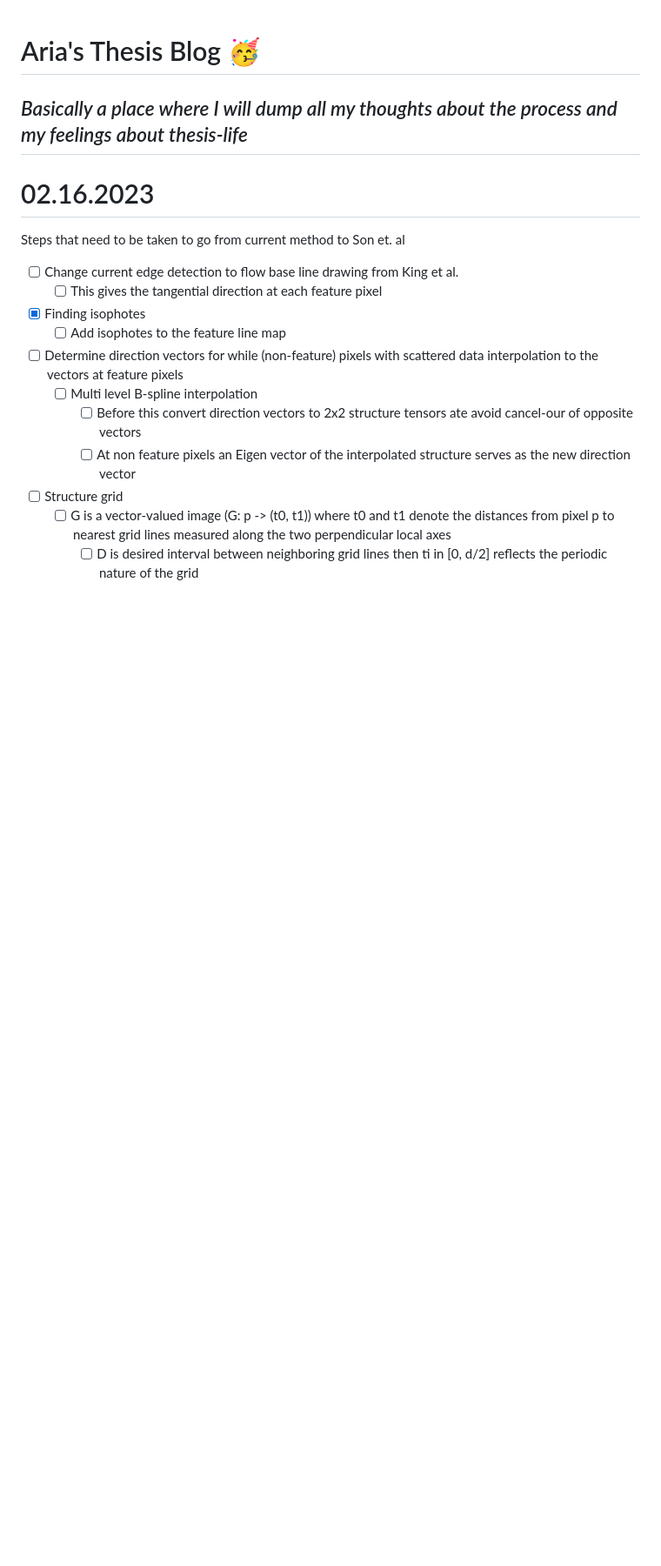
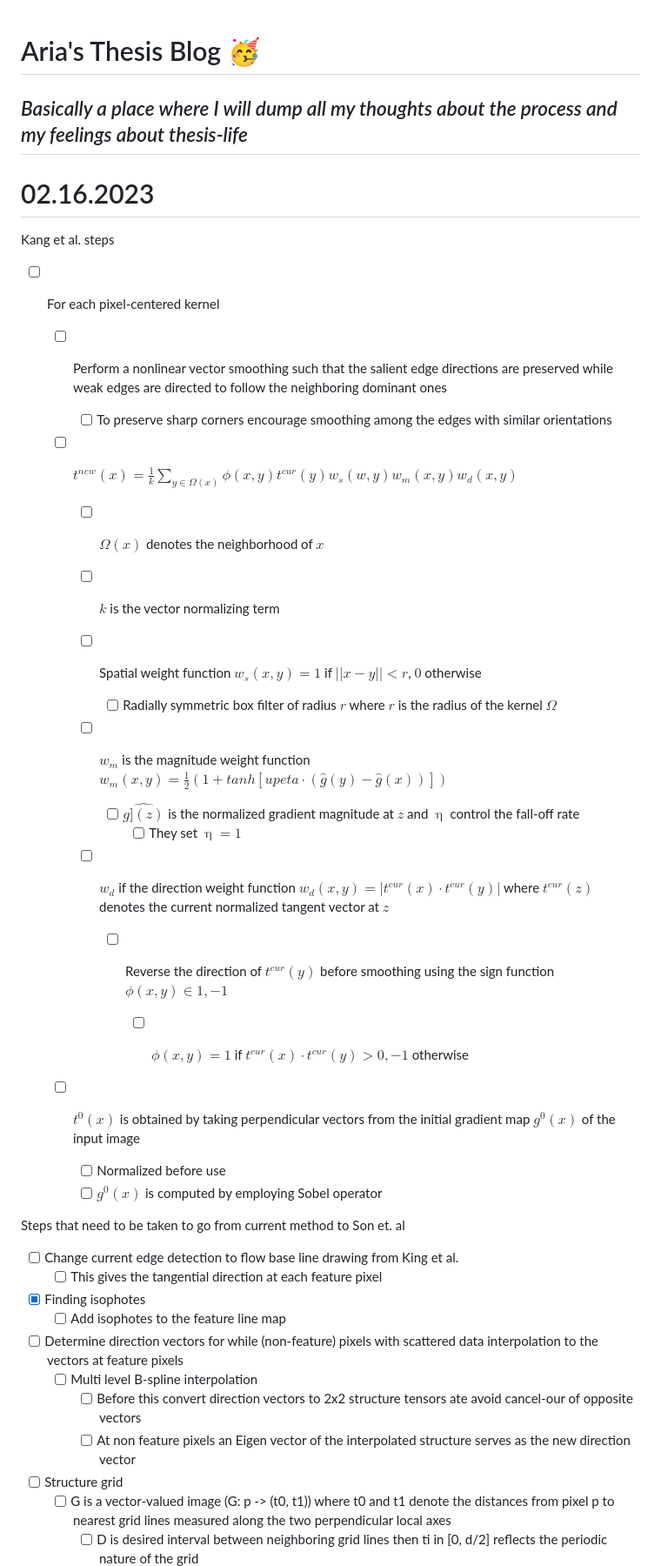
Before and after one commit to AriaKillebrewBruehl/senior-thesis, a Markdown page: thesis-blog.md, the part around the change. Shown at 87% size. Drawn GitHub-style; blank space fills up the shorter version.

Commit message:
add ETF overview

```diff
--- a/thesis-blog.md
+++ b/thesis-blog.md
@@ -5,6 +5,41 @@
 # 02.16.2023
 
 
+
+Kang et al. steps
+
+- [ ] For each pixel-centered kernel
+
+  - [ ] Perform a nonlinear vector smoothing such that the salient edge directions are preserved while weak edges are directed to follow the neighboring dominant ones
+
+    - [ ] To preserve sharp corners encourage smoothing among the edges with similar orientations
+
+  - [ ] $t^{new}(x) = \frac{1}{k} \sum_{y \in \Omega(x)} \phi(x, y)t^{cur}(y)w_s(w, y)w_m(x, y)w_d(x,y)$
+
+    - [ ] $\Omega(x)$ denotes the neighborhood of $x$
+
+    - [ ] $k$ is the vector normalizing term
+
+    - [ ] Spatial weight function $w_s(x, y) = 1$ if $||x-y|| < r$, $0$ otherwise
+
+      - [ ] Radially symmetric box filter of radius $r$ where $r$ is the radius of the kernel $\Omega$
+
+    - [ ] $w_m$ is the magnitude weight function $w_m(x, y) = \frac{1}{2}(1 + tanh[upeta \cdot (\hat{g}(y) - \hat{g}(x))])$
+
+      - [ ] $\hat{g](z)}$ is the normalized gradient magnitude at $z$ and $\upeta$ control the fall-off rate
+        - [ ] They set $\upeta = 1$
+
+    - [ ] $w_d$ if the direction weight function $w_d(x, y) =| t^{cur}(x) \cdot t^{cur}(y)|$ where $t^{cur}(z)$ denotes the current normalized tangent vector at $z$
+
+      - [ ] Reverse the direction of $t^{cur}(y)$ before smoothing using the sign function $\phi(x, y) \in {1, -1}$
+
+        - [ ] $\phi(x, y) = 1$ if $t^{cur}(x) \cdot t^{cur}(y) >0, -1$ otherwise
+
+
+
+  - [ ] $t^0(x)$ is obtained by taking perpendicular vectors from the initial gradient map $g^0(x)$ of the input image
+    - [ ] Normalized before use
+    - [ ] $g^0(x)$ is computed by employing Sobel operator
 
 Steps that need to be taken to go from current method to Son et. al
 
```
